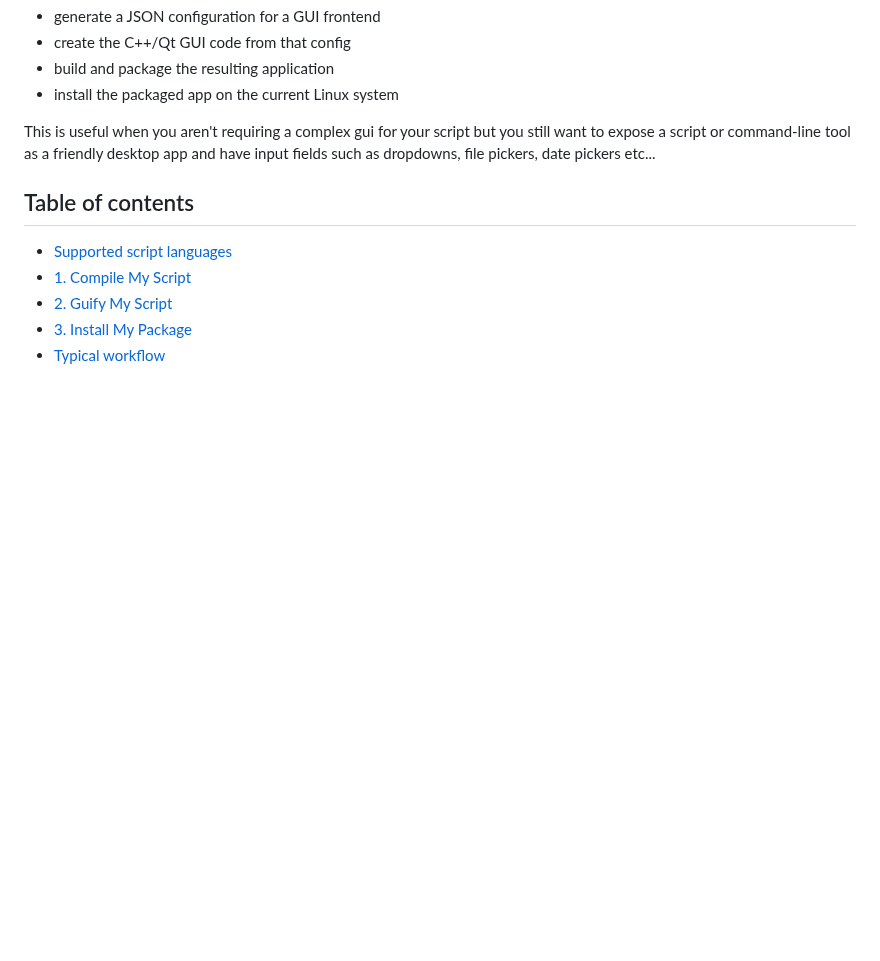
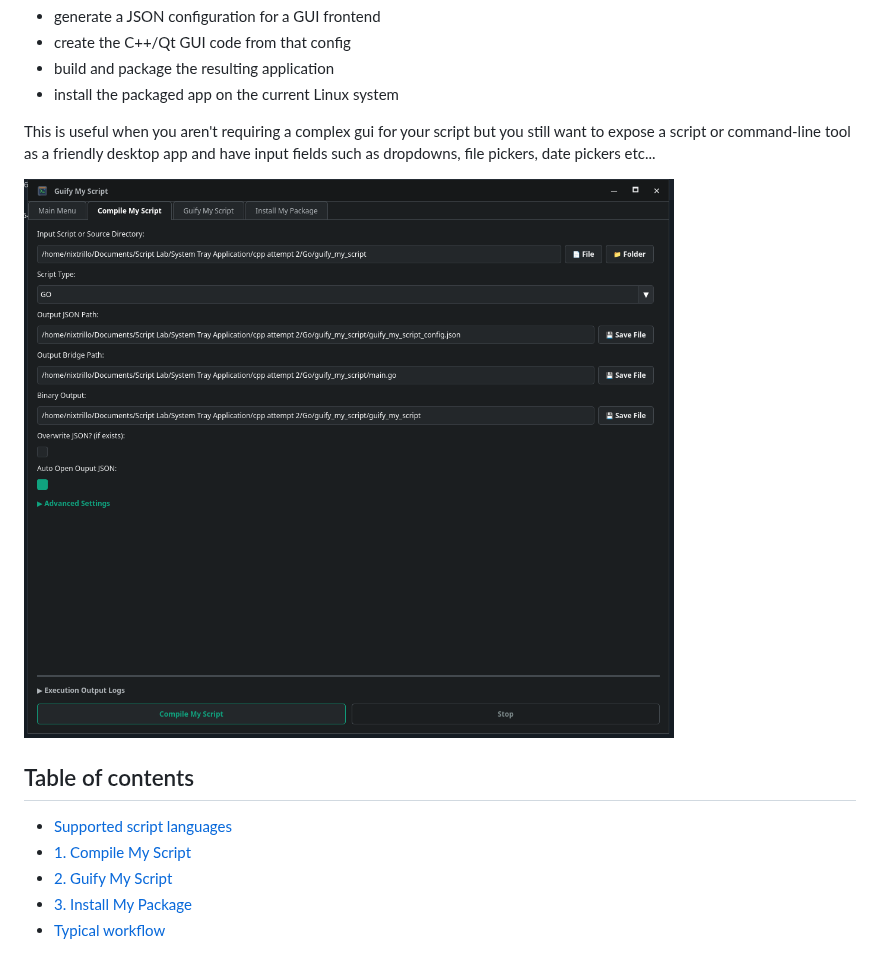
Before and after one commit to nixtrillo-dev/guify_my_script, a Markdown page: README.md, the part around the change. GitHub-like rendering; pictures changed too: docs/screenshots/gui.png (added); blank space fills up the shorter version.

Commit message:
docs: update readme

```diff
--- a/README.md
+++ b/README.md
@@ -8,6 +8,8 @@ Guify My Script is a tool for turning a script or source project into a desktop
 - install the packaged app on the current Linux system
 
 This is useful when you aren't requiring a complex gui for your script but you still want to expose a script or command-line tool as a friendly desktop app and have input fields such as dropdowns, file pickers, date pickers etc...
+
+![Guify My Script interface](docs/screenshots/gui.png)
 
 ## Table of contents
 
```
